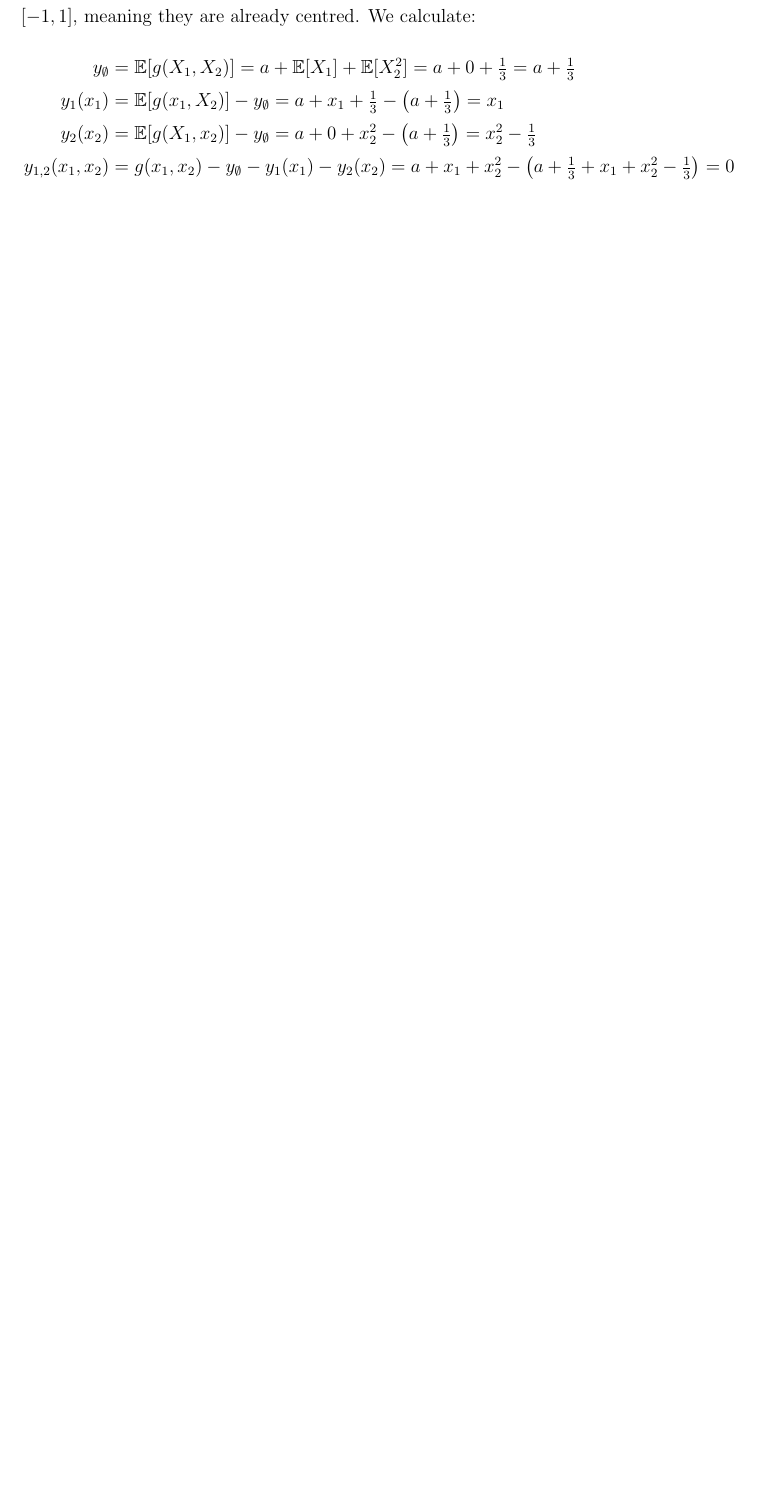
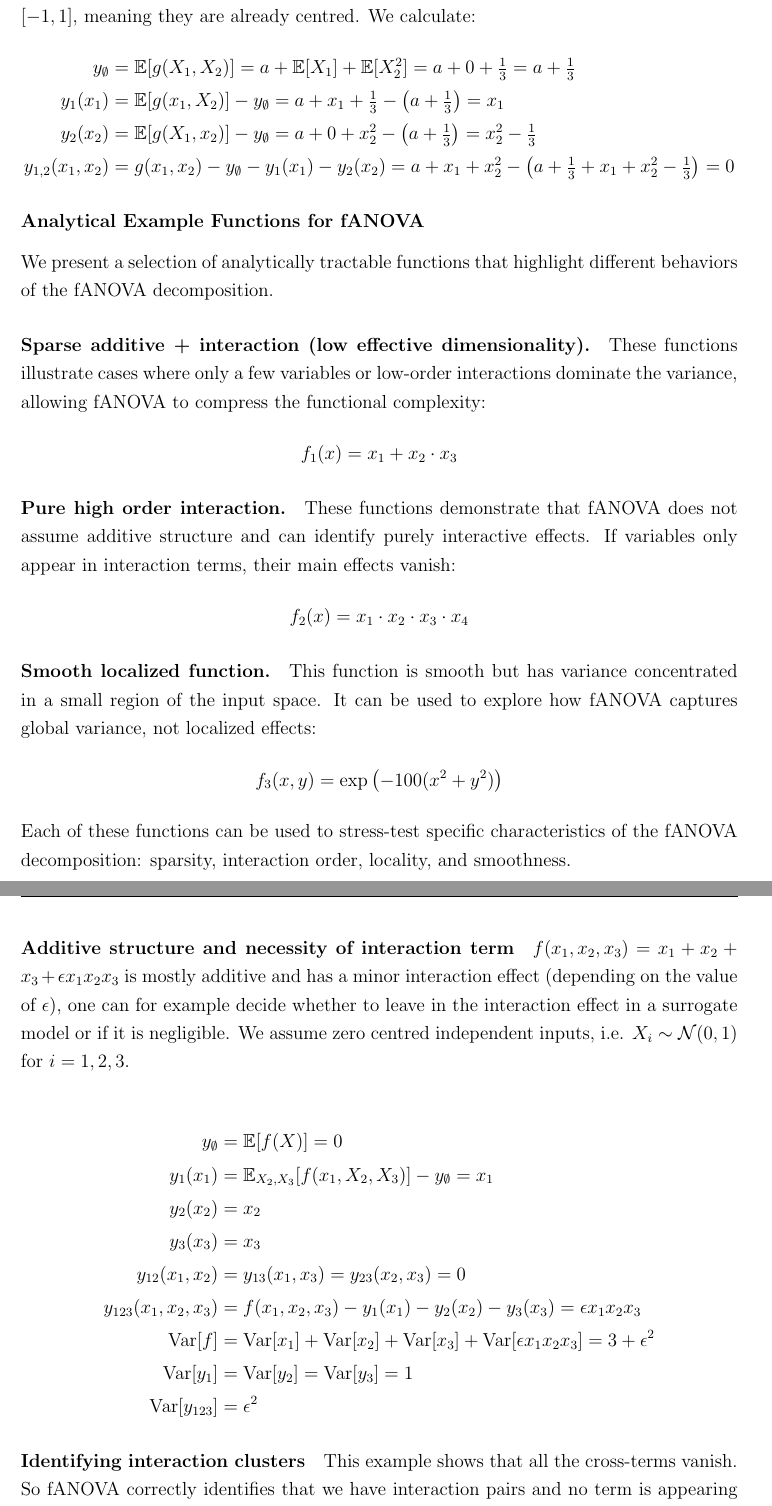
Before and after one commit to juliet-fleischer/fANOVA_decomposition, a LaTeX thesis (thesis.tex, which reads chapters/example.tex): part of page 30 of 38 before the commit and two parts of pages 30 and 31 of 40 after it, the two joined at a grey line, cut so that both start at the same text, the shorter picture padded with empty space. Compiled offline with pdfLaTeX.

Commit message:
added some ideas for example section

```diff
--- a/chapters/example.tex
+++ b/chapters/example.tex
@@ -107,3 +107,49 @@ y_1(x_1) &= \mathbb{E}[g(x_1, X_2)] - y_\emptyset = a + x_1 + \tfrac{1}{3} - \le
 y_2(x_2) &= \mathbb{E}[g(X_1, x_2)] - y_\emptyset = a + 0 + x_2^2 - \left(a + \tfrac{1}{3}\right) = x_2^2 - \tfrac{1}{3} \\
 y_{1,2}(x_1, x_2) &= g(x_1, x_2) - y_\emptyset - y_1(x_1) - y_2(x_2) = a + x_1 + x_2^2 - \left(a + \tfrac{1}{3} + x_1 + x_2^2 - \tfrac{1}{3}\right) = 0
 \end{align*}
+
+
+\subsubsection*{Analytical Example Functions for fANOVA}
+
+We present a selection of analytically tractable functions that highlight different behaviors of the fANOVA decomposition.
+
+\paragraph{Sparse additive + interaction (low effective dimensionality).}
+These functions illustrate cases where only a few variables or low-order interactions dominate the variance, allowing fANOVA to compress the functional complexity:
+\[
+f_1(x) = x_1 + x_2 \cdot x_3
+\]
+
+\paragraph{Pure high order interaction.}
+These functions demonstrate that fANOVA does not assume additive structure and can identify purely interactive effects. If variables only appear in interaction terms, their main effects vanish:
+\[
+f_2(x) = x_1 \cdot x_2 \cdot x_3 \cdot x_4
+\]
+
+\paragraph{Smooth localized function.}
+This function is smooth but has variance concentrated in a small region of the input space. It can be used to explore how fANOVA captures global variance, not localized effects:
+\[
+f_3(x, y) = \exp\left(-100(x^2 + y^2)\right)
+\]
+
+Each of these functions can be used to stress-test specific characteristics of the fANOVA decomposition: sparsity, interaction order, locality, and smoothness.
+
+\paragraph{Additive structure and necessity of interaction term}
+$f(x_1, x_2, x_3) = x_1 + x_2 + x_3 + \epsilon x_1 x_2 x_3$ is mostly additive and has a minor interaction effect (depending on the value of $\epsilon$), one can for example decide whether to leave in the interaction effect in a surrogate model or if it is negligible.
+We assume zero centred independent inputs, i.e. $X_i \sim \mathcal{N}(0, 1)$ for $i = 1, 2, 3$.
+
+\begin{align*}
+y_\emptyset &= \mathbb{E}[f(X)] = 0 \\
+y_1(x_1) &= \mathbb{E}_{X_2, X_3}[f(x_1, X_2, X_3)] - y_\emptyset = x_1 \\
+y_2(x_2) &= x_2 \\
+y_3(x_3) &= x_3 \\
+y_{12}(x_1, x_2) &= y_{13}(x_1, x_3) = y_{23}(x_2, x_3) = 0 \\
+y_{123}(x_1, x_2, x_3) &= f(x_1, x_2, x_3) - y_1(x_1) - y_2(x_2) - y_3(x_3) = \epsilon x_1 x_2 x_3 \\
+\mathrm{Var}[f] &= \mathrm{Var}[x_1] + \mathrm{Var}[x_2] + \mathrm{Var}[x_3] + \mathrm{Var}[\epsilon x_1 x_2 x_3] = 3 + \epsilon^2 \\
+\mathrm{Var}[y_1] &= \mathrm{Var}[y_2] = \mathrm{Var}[y_3] = 1 \\
+\mathrm{Var}[y_{123}] &= \epsilon^2
+\end{align*}
+
+
+\paragraph{Identifying interaction clusters}
+This example shows that all the cross-terms vanish. So fANOVA correctly identifies that we have interaction pairs and no term is appearing multiple times in two or more interaction groups.
+\begin{align*}
```
Also changed, not shown: chapters/classical_fANOVA.tex (+0 -1 lines), thesis.pdf, chapters/example.tex (14 more changed lines), 5 other files.
